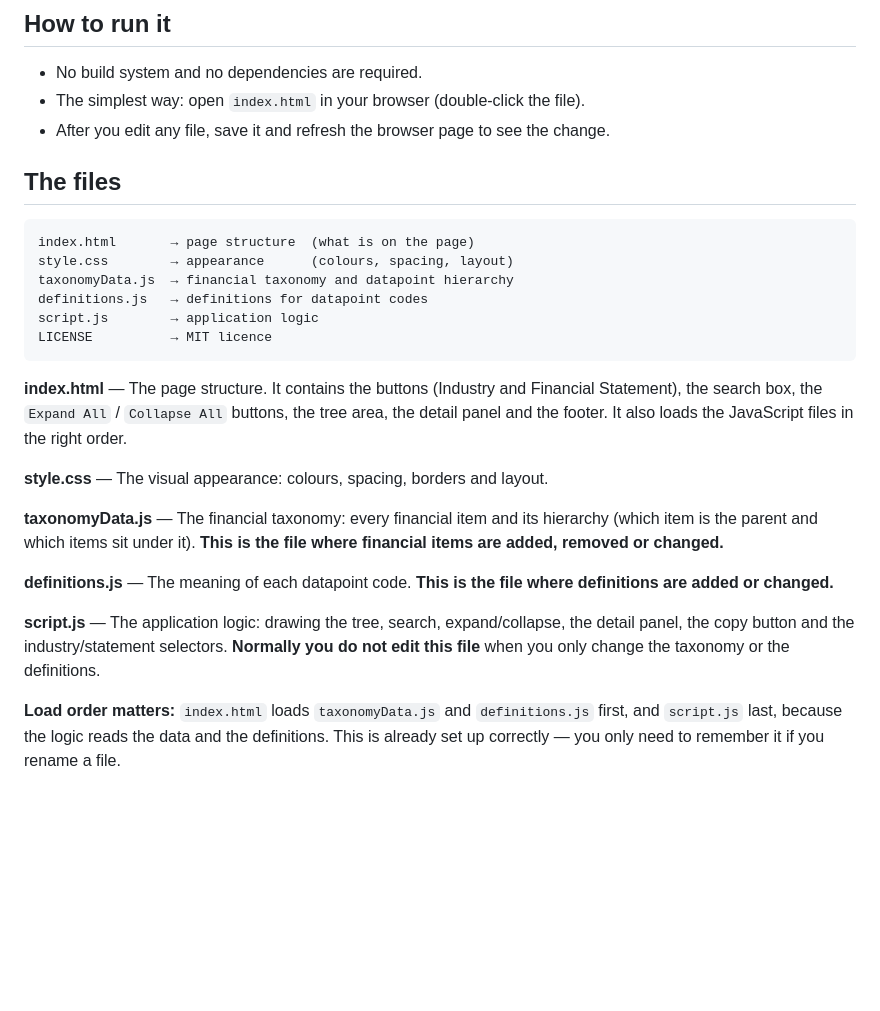
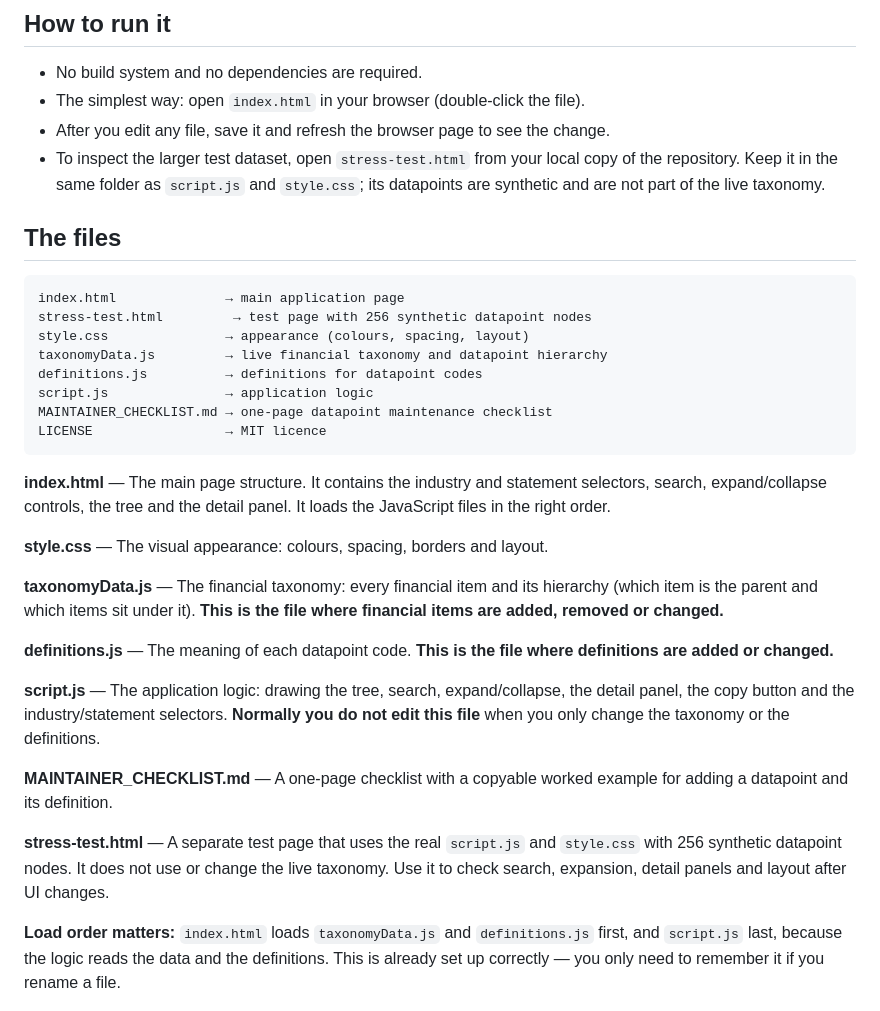
Before and after one commit to VIJNESH200/financial-master-datapoint-tree, a Markdown page: README.md, the part around the change. Rendered like a GitHub page; blank space fills up the shorter version.

Commit message:
Document maintainer checklist and stress-test page

````diff
--- a/README.md
+++ b/README.md
@@ -26,19 +26,22 @@ The whole project is plain HTML, CSS and JavaScript. There is no database, no se
 - No build system and no dependencies are required.
 - The simplest way: open `index.html` in your browser (double-click the file).
 - After you edit any file, save it and refresh the browser page to see the change.
+- To inspect the larger test dataset, open `stress-test.html` from your local copy of the repository. Keep it in the same folder as `script.js` and `style.css`; its datapoints are synthetic and are not part of the live taxonomy.
 
 ## The files
 
 ```
-index.html       → page structure  (what is on the page)
-style.css        → appearance      (colours, spacing, layout)
-taxonomyData.js  → financial taxonomy and datapoint hierarchy
-definitions.js   → definitions for datapoint codes
-script.js        → application logic
-LICENSE          → MIT licence
+index.html              → main application page
+stress-test.html         → test page with 256 synthetic datapoint nodes
+style.css               → appearance (colours, spacing, layout)
+taxonomyData.js         → live financial taxonomy and datapoint hierarchy
+definitions.js          → definitions for datapoint codes
+script.js               → application logic
+MAINTAINER_CHECKLIST.md → one-page datapoint maintenance checklist
+LICENSE                 → MIT licence
 ```
 
-**index.html** — The page structure. It contains the buttons (Industry and Financial Statement), the search box, the `Expand All` / `Collapse All` buttons, the tree area, the detail panel and the footer. It also loads the JavaScript files in the right order.
+**index.html** — The main page structure. It contains the industry and statement selectors, search, expand/collapse controls, the tree and the detail panel. It loads the JavaScript files in the right order.
 
 **style.css** — The visual appearance: colours, spacing, borders and layout.
 
@@ -47,6 +50,10 @@ LICENSE          → MIT licence
 **definitions.js** — The meaning of each datapoint code. **This is the file where definitions are added or changed.**
 
 **script.js** — The application logic: drawing the tree, search, expand/collapse, the detail panel, the copy button and the industry/statement selectors. **Normally you do not edit this file** when you only change the taxonomy or the definitions.
+
+**MAINTAINER_CHECKLIST.md** — A one-page checklist with a copyable worked example for adding a datapoint and its definition.
+
+**stress-test.html** — A separate test page that uses the real `script.js` and `style.css` with 256 synthetic datapoint nodes. It does not use or change the live taxonomy. Use it to check search, expansion, detail panels and layout after UI changes.
 
 **Load order matters:** `index.html` loads `taxonomyData.js` and `definitions.js` first, and `script.js` last, because the logic reads the data and the definitions. This is already set up correctly — you only need to remember it if you rename a file.
 
````
